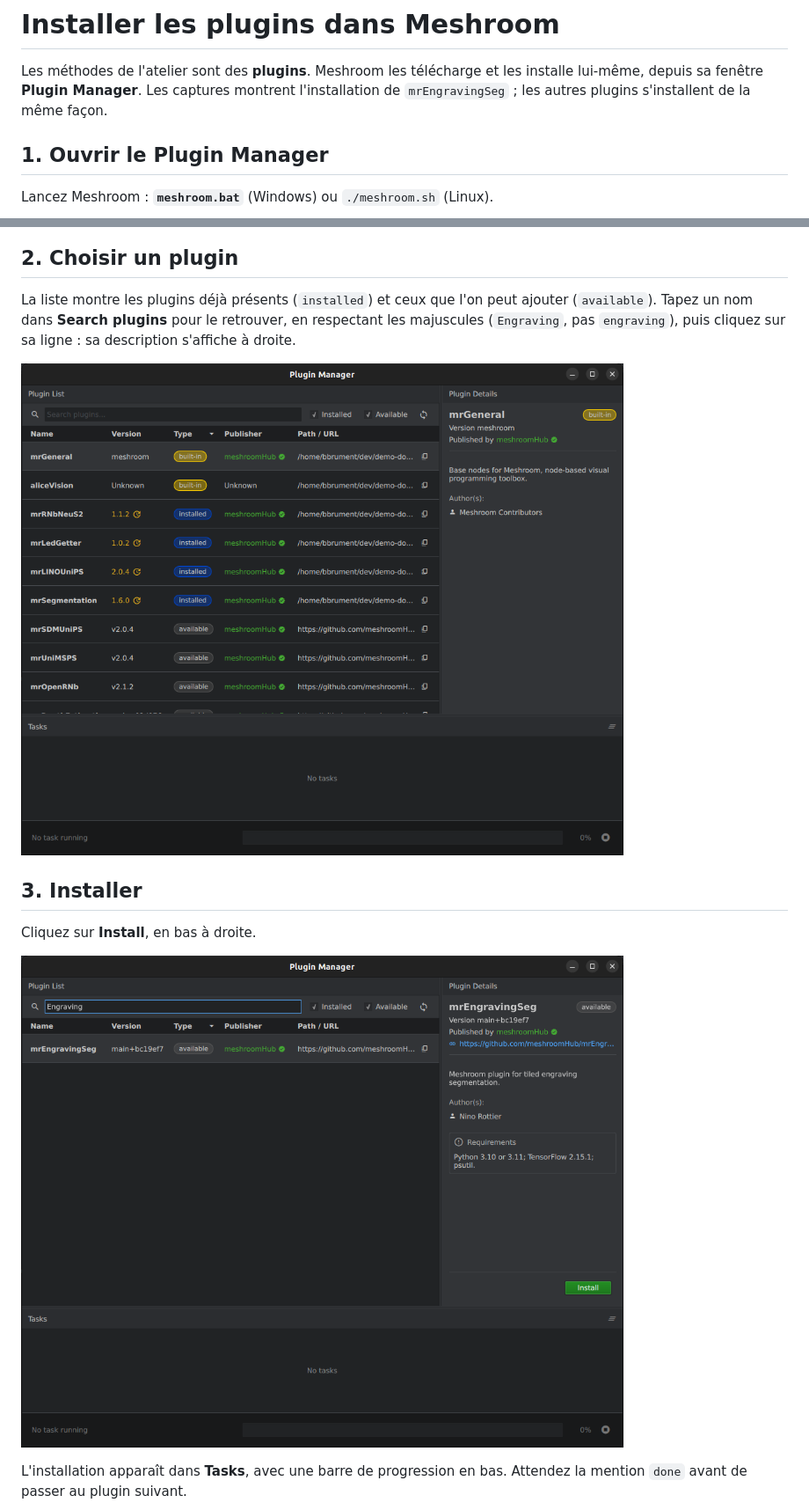
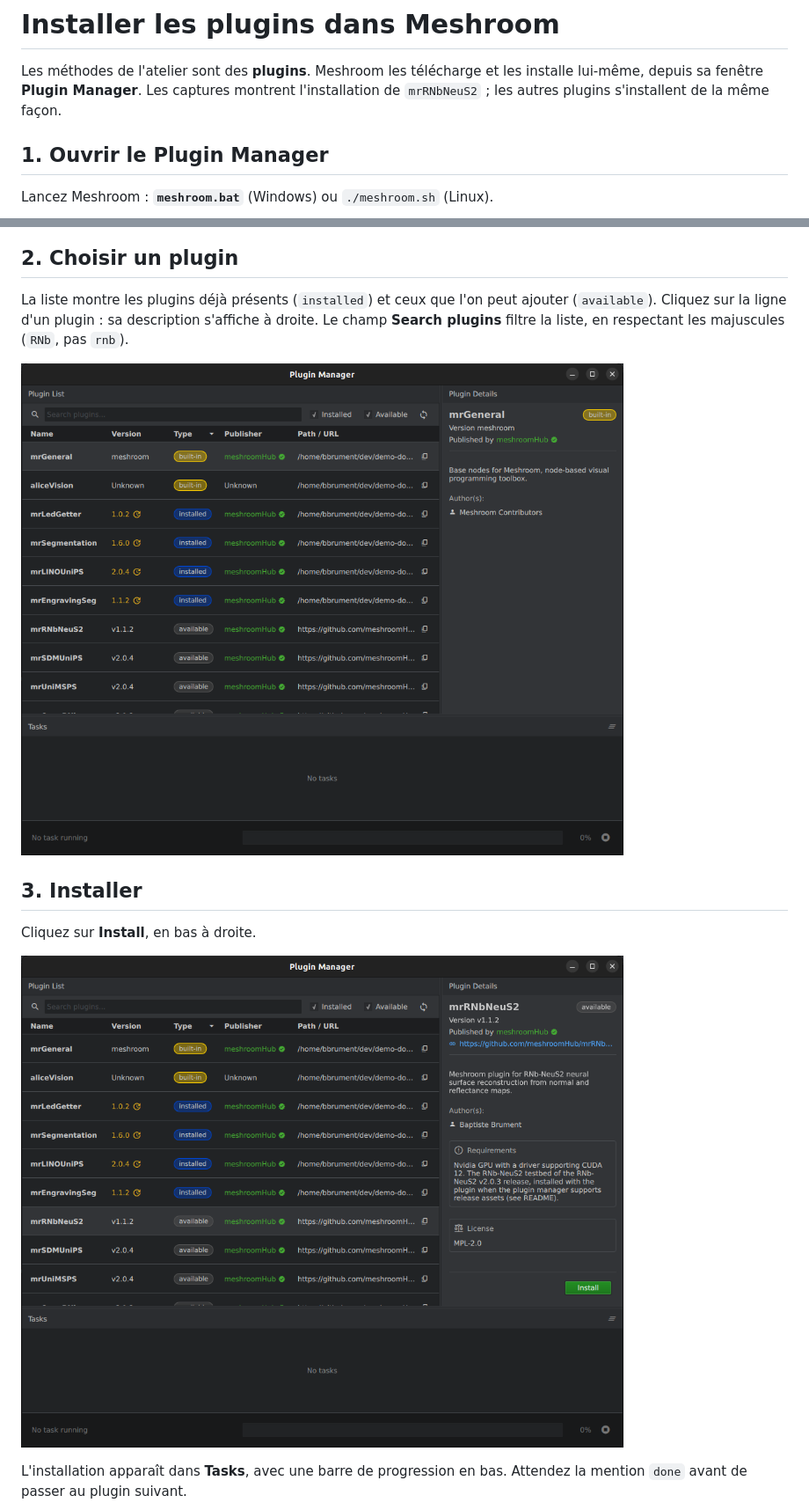
Before and after one commit to bbrument/demo-dopamin-3dhn, a Markdown page: docs/plugins.md, 2 parts joined by grey strips. Shown at 88% size. GitHub-like rendering; pictures changed too: docs/images/ui_plugin_install.png, docs/images/ui_plugin_list.png.

Commit message:
Plugin screenshots: install of mrRNbNeuS2

```diff
--- a/docs/plugins.md
+++ b/docs/plugins.md
@@ -1,7 +1,7 @@
 # Installer les plugins dans Meshroom
 
 Les méthodes de l'atelier sont des **plugins**. Meshroom les télécharge et les installe lui-même, depuis sa fenêtre
-**Plugin Manager**. Les captures montrent l'installation de `mrEngravingSeg` ; les autres plugins s'installent de la même façon.
+**Plugin Manager**. Les captures montrent l'installation de `mrRNbNeuS2` ; les autres plugins s'installent de la même façon.
 
 ## 1. Ouvrir le Plugin Manager
 
@@ -15,9 +15,9 @@ Cliquez sur **New Empty Project**, puis sur le bouton **Manage Plugins** (pièce
 
 ## 2. Choisir un plugin
 
-La liste montre les plugins déjà présents (`installed`) et ceux que l'on peut ajouter (`available`). Tapez un nom dans
-**Search plugins** pour le retrouver, en respectant les majuscules (`Engraving`, pas `engraving`), puis cliquez sur
-sa ligne : sa description s'affiche à droite.
+La liste montre les plugins déjà présents (`installed`) et ceux que l'on peut ajouter (`available`). Cliquez sur la
+ligne d'un plugin : sa description s'affiche à droite. Le champ **Search plugins** filtre la liste, en respectant
+les majuscules (`RNb`, pas `rnb`).
 
 ![Liste des plugins](images/ui_plugin_list.png)
 
```
Also changed, not shown: docs/images/ui_plugin_restart.png, docs/images/ui_plugin_running.png.
